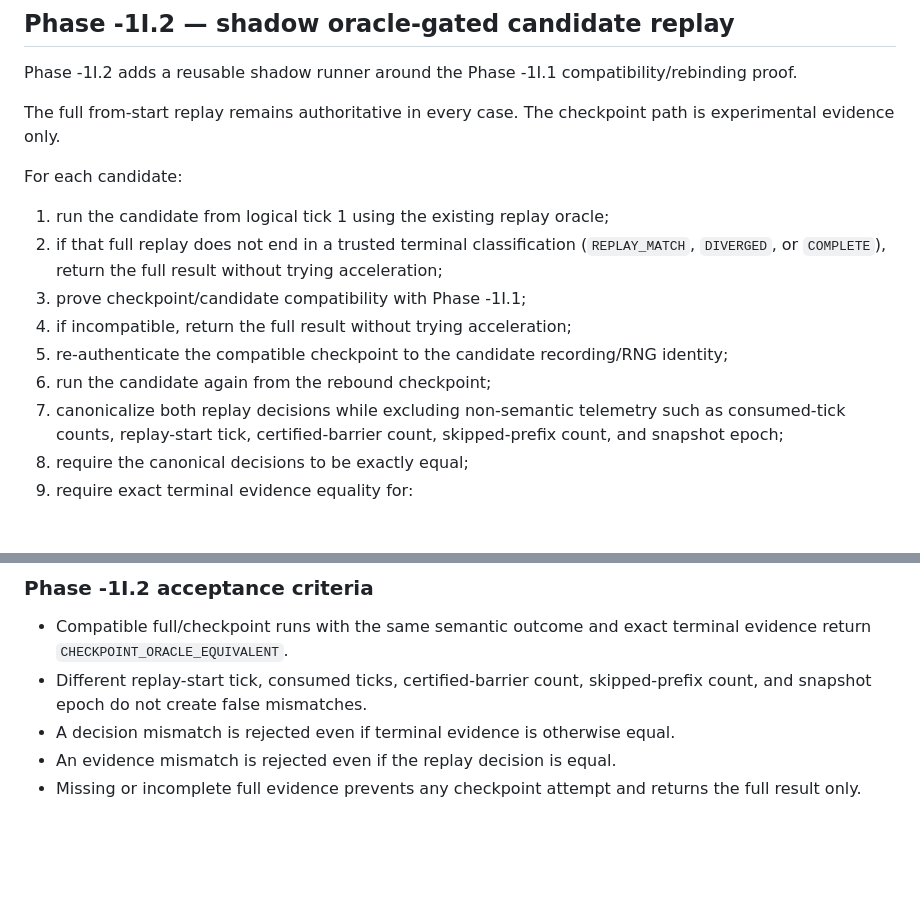
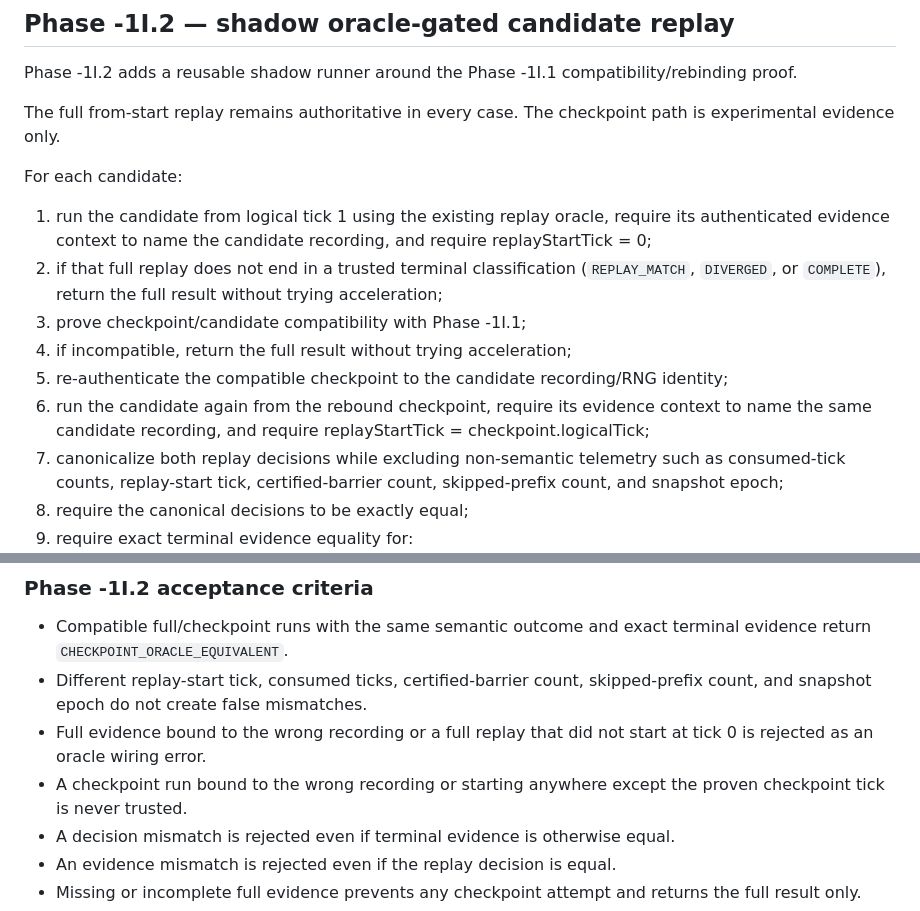
Before and after one commit to flesentine/kq1agi, a Markdown page: docs/TRUTH_ENGINE_PHASE_1I.md, 2 parts joined by grey strips. GitHub-like rendering; blank space fills up the shorter version.

Commit message:
Document oracle execution identity

```diff
--- a/docs/TRUTH_ENGINE_PHASE_1I.md
+++ b/docs/TRUTH_ENGINE_PHASE_1I.md
@@ -143,12 +143,12 @@ The full from-start replay remains authoritative in every case. The checkpoint p
 
 For each candidate:
 
-1. run the candidate from logical tick 1 using the existing replay oracle;
+1. run the candidate from logical tick 1 using the existing replay oracle, require its authenticated evidence context to name the candidate recording, and require replayStartTick = 0;
 2. if that full replay does not end in a trusted terminal classification (`REPLAY_MATCH`, `DIVERGED`, or `COMPLETE`), return the full result without trying acceleration;
 3. prove checkpoint/candidate compatibility with Phase -1I.1;
 4. if incompatible, return the full result without trying acceleration;
 5. re-authenticate the compatible checkpoint to the candidate recording/RNG identity;
-6. run the candidate again from the rebound checkpoint;
+6. run the candidate again from the rebound checkpoint, require its evidence context to name the same candidate recording, and require replayStartTick = checkpoint.logicalTick;
 7. canonicalize both replay decisions while excluding non-semantic telemetry such as consumed-tick counts, replay-start tick, certified-barrier count, skipped-prefix count, and snapshot epoch;
 8. require the canonical decisions to be exactly equal;
 9. require exact terminal evidence equality for:
@@ -171,6 +171,8 @@ The runner reports full and checkpoint consumed-tick telemetry plus `savedTicks`
 
 - Compatible full/checkpoint runs with the same semantic outcome and exact terminal evidence return `CHECKPOINT_ORACLE_EQUIVALENT`.
 - Different replay-start tick, consumed ticks, certified-barrier count, skipped-prefix count, and snapshot epoch do not create false mismatches.
+- Full evidence bound to the wrong recording or a full replay that did not start at tick 0 is rejected as an oracle wiring error.
+- A checkpoint run bound to the wrong recording or starting anywhere except the proven checkpoint tick is never trusted.
 - A decision mismatch is rejected even if terminal evidence is otherwise equal.
 - An evidence mismatch is rejected even if the replay decision is equal.
 - Missing or incomplete full evidence prevents any checkpoint attempt and returns the full result only.
```
